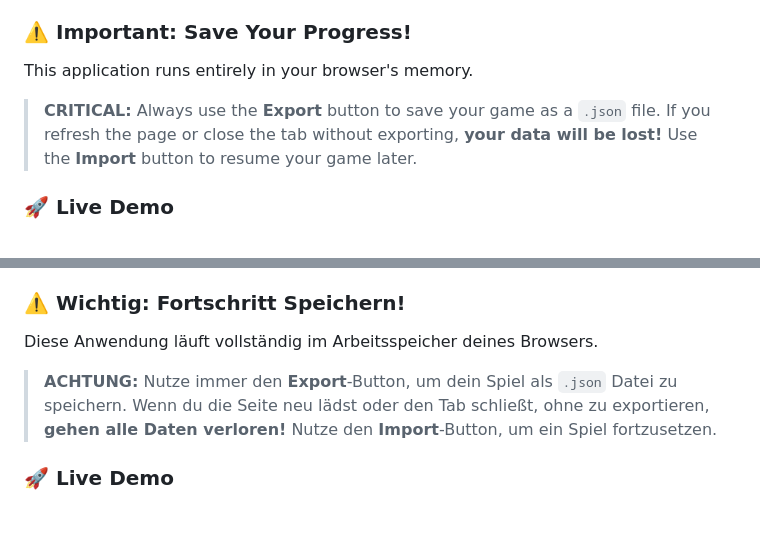
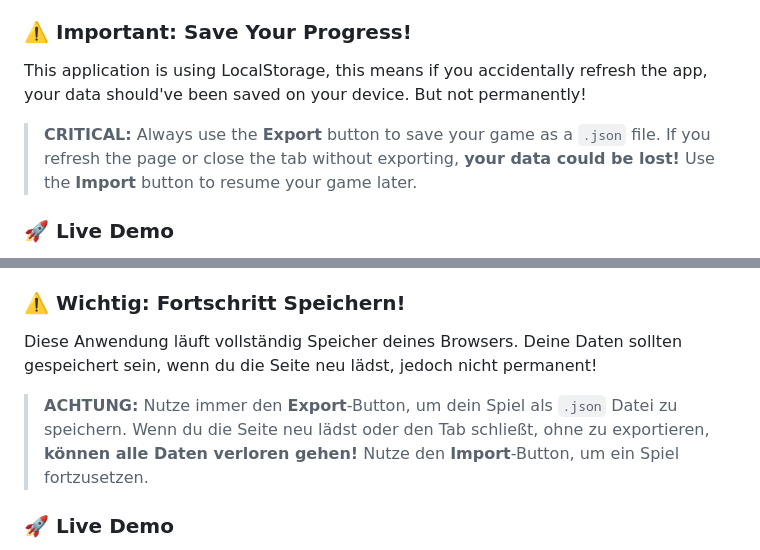
Before and after one commit to DavyJones444/MyJeopardy, a Markdown page: README.md, 2 parts joined by grey strips. Drawn GitHub-style; blank space fills up the shorter version.

Commit message:
Revise README for data storage and export instructions
Updated README to reflect changes in data storage method and added clarity on data loss risks.

```diff
--- a/README.md
+++ b/README.md
@@ -22,8 +22,8 @@
 * **Winner's Podium:** An automatic end-screen with a 3D-style trophy ceremony for the winning teams.
 
 ### ⚠️ Important: Save Your Progress!
-This application runs entirely in your browser's memory.
-> **CRITICAL:** Always use the **Export** button to save your game as a `.json` file. If you refresh the page or close the tab without exporting, **your data will be lost!** Use the **Import** button to resume your game later.
+This application is using LocalStorage, this means if you accidentally refresh the app, your data should've been saved on your device. But not permanently!
+> **CRITICAL:** Always use the **Export** button to save your game as a `.json` file. If you refresh the page or close the tab without exporting, **your data could be lost!** Use the **Import** button to resume your game later.
 
 ### 🚀 Live Demo
 You can play the latest version here:
@@ -49,8 +49,8 @@ You can play the latest version here:
 * **Siegerehrung:** Automatischer Endscreen mit Tribüne für die Gewinner-Teams.
 
 ### ⚠️ Wichtig: Fortschritt Speichern!
-Diese Anwendung läuft vollständig im Arbeitsspeicher deines Browsers.
-> **ACHTUNG:** Nutze immer den **Export**-Button, um dein Spiel als `.json` Datei zu speichern. Wenn du die Seite neu lädst oder den Tab schließt, ohne zu exportieren, **gehen alle Daten verloren!** Nutze den **Import**-Button, um ein Spiel fortzusetzen.
+Diese Anwendung läuft vollständig Speicher deines Browsers. Deine Daten sollten gespeichert sein, wenn du die Seite neu lädst, jedoch nicht permanent!
+> **ACHTUNG:** Nutze immer den **Export**-Button, um dein Spiel als `.json` Datei zu speichern. Wenn du die Seite neu lädst oder den Tab schließt, ohne zu exportieren, **können alle Daten verloren gehen!** Nutze den **Import**-Button, um ein Spiel fortzusetzen.
 
 ### 🚀 Live Demo
 Hier kannst du die aktuelle Version direkt ausprobieren:
```
